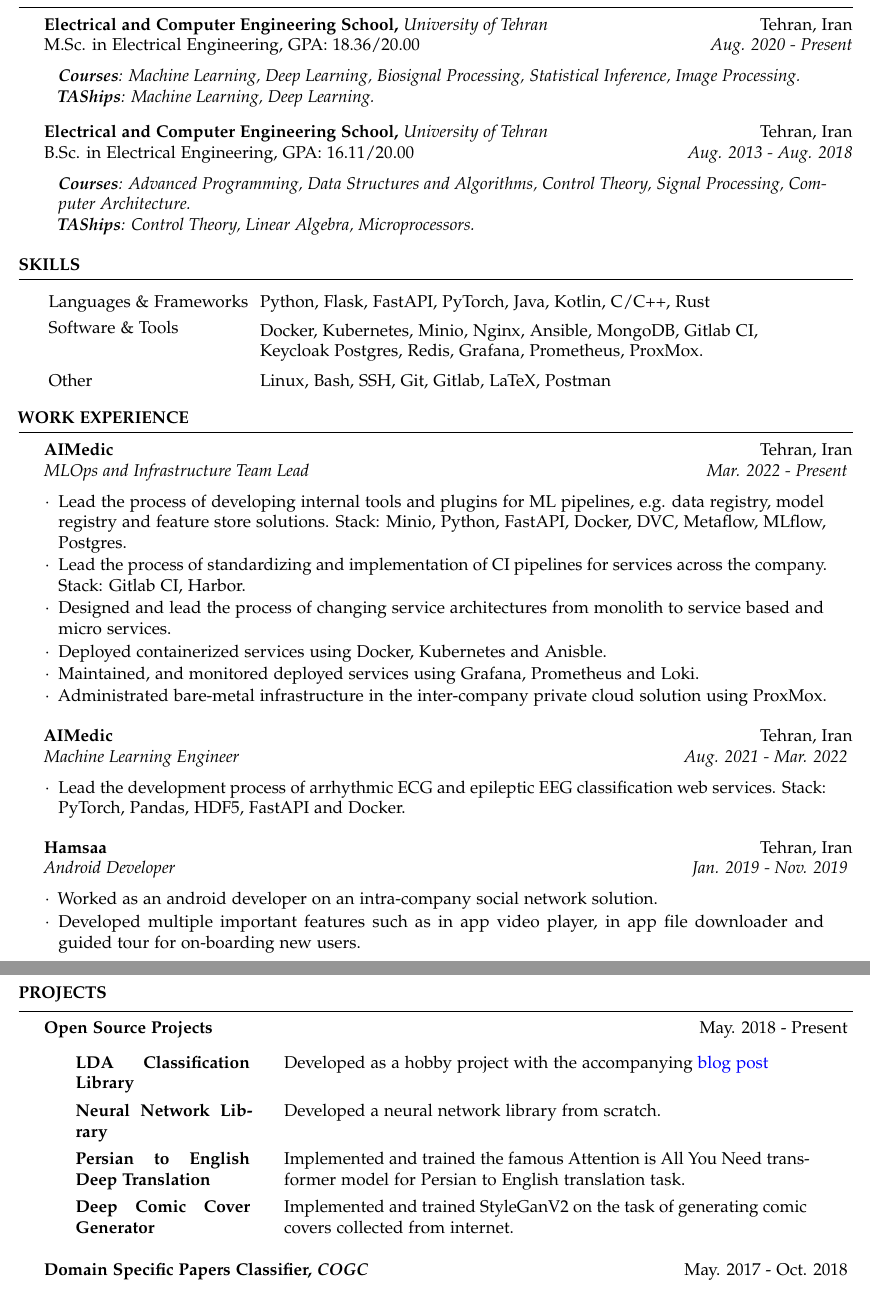
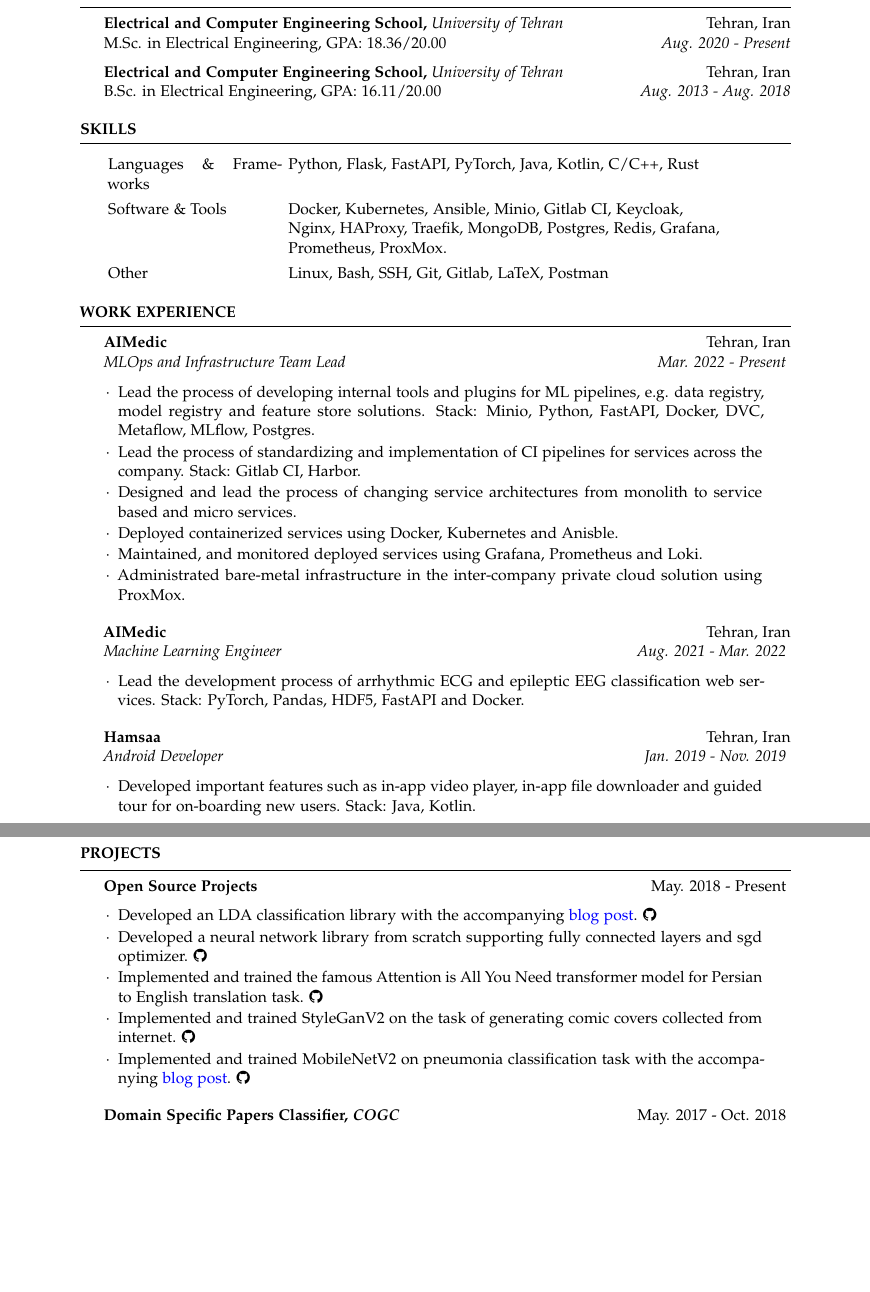
Before and after one commit to negahsol/CV, a LaTeX CV (professional-cv.tex, which reads resume.cls, sections/education.tex, sections/project.tex): two parts of pages 1 and 2 of 2, joined at a grey line, cut so that both start at the same text, the shorter picture padded with empty space. Compiled offline with pdfLaTeX.

Commit message:
edits cv and compressed open source projects

```diff
--- a/professional-cv.tex
+++ b/professional-cv.tex
@@ -18,6 +19,7 @@
 \usepackage{subfiles}
 \usepackage{tabularray}
 \usepackage{xcolor}
+\usepackage{fontawesome}
 
 
 \newcommand{\bluehref}[3][blue]{\href{#2}{\color{#1}{#3}}}%
--- a/resume.cls
+++ b/resume.cls
@@ -31,7 +31,7 @@
 
 \ProvidesClass{resume}[2020/05/03 v1.0.0 Resume Class]
 
-\LoadClass[12pt,A4]{article} % Font size and paper type
+\LoadClass[11pt,A4]{article} % Font size and paper type
 
 \usepackage[parfill]{parskip} % Remove paragraph indentation
 \usepackage{array} % Required for boldface (\bf and \bfseries) tabular columns
@@ -44,7 +44,7 @@
 \usepackage{trimspaces} % Required for triming variable values (https://tex.stackexchange.com/a/484290)
 \usepackage{fontawesome} % Required for icons. List of available icons at http://ctan.imsc.res.in/fonts/fontawesome/doc/fontawesome.pdf
 \usepackage{datetime} % Required for custom date formatting
-\usepackage[left=0.2in,top=0.2in,right=0.2in,bottom=0.2in]{geometry} % Required for setting Document margins
+\usepackage[left=0.8in,top=0.8in,right=0.8in,bottom=0.8in]{geometry} % Required for setting Document margins
 \usepackage{scrextend}
 \pagestyle{empty} % Suppress page numbers
 
@@ -306,4 +306,4 @@
 \def\namesize{\huge} % Size of the name at the top of the document
 \def\sectionlineskip{\medskip} % The space above the horizontal line for each section
 \def\nameskip{\bigskip} % The space after your name at the top
-\def\sectionskip{\smallskip} % The space after the heading section
+\def\sectionskip{\medskip} % The space after the heading section
--- a/sections/education.tex
+++ b/sections/education.tex
@@ -6,27 +6,27 @@
 		%----------------------------------------------------------------------------------------
 
 
-		\rEducationHeading
+		\rSubsectionHeading
 		{Electrical and Computer Engineering School, \nem University of Tehran}
 		{ \fmtdate{8}{2020} - Present }
 		{\normalfont M.Sc. in Electrical Engineering, GPA: 18.36/20.00}
 		{Tehran, Iran}
-		{
-			{\bfseries Courses}: Machine Learning, Deep Learning, Biosignal Processing, Statistical Inference, Image Processing.
-			\\
-			{\bfseries TAShips}: Machine Learning, Deep Learning. \smallskip
-		}
+		% {
+		% 	{\bfseries Courses}: Machine Learning, Deep Learning, Biosignal Processing, Statistical Inference, Image Processing.
+		% 	\\
+		% 	{\bfseries TAShips}: Machine Learning, Deep Learning. \smallskip
+		% }
 
-		\rEducationHeading
+		\rSubsectionHeading
 		{Electrical and Computer Engineering School, \nem University of Tehran}
 		{ \fmtdate{8}{2013} - \fmtdate{8}{2018} }
 		{\normalfont B.Sc. in Electrical Engineering, GPA: 16.11/20.00}
 		{Tehran, Iran}
-		{
-			{\bfseries Courses}: Advanced Programming, Data Structures and Algorithms, Control Theory, Signal Processing, Computer Architecture.
-			\\
-			{\bfseries TAShips}: Control Theory, Linear Algebra, Microprocessors. \smallskip
-		}
+		% {
+		% 	{\bfseries Courses}: Advanced Programming, Data Structures and Algorithms, Control Theory, Signal Processing, Computer Architecture.
+		% 	\\
+		% 	{\bfseries TAShips}: Control Theory, Linear Algebra, Microprocessors. \smallskip
+		% }
 
 
 		%----------------------------------------------------------------------------------------
--- a/sections/project.tex
+++ b/sections/project.tex
@@ -9,12 +9,13 @@
 			{\href{https://github.com/FeryET}{Open Source Projects}}
 			{ \fmtdate{5}{2018} - Present }
 			{}{}
-			\begin{tblr}{colspec={X[1]X[3]}, vspan=default, colsep=1em, rowsep=0.2em, cells={t,j}, width=\linewidth}
-				\href{https://github.com/FeryET/lda_classification}{\textbf{LDA Classification Library}} & {Developed as a hobby project with the accompanying \bluehref{https://medium.com/p/35d5b98d4f05}{blog post}} \\
-				\href{https://github.com/FeryET/scratch_nn_lib}{\textbf{Neural Network Library}} & {Developed a neural network library from scratch.} \\
-				\href{https://github.com/FeryET/persian-to-english-transformer}{\textbf{Persian to English Deep Translation}} & {Implemented and trained the famous Attention is All You Need transformer model for Persian to English translation task}.\\
-				\href{https://github.com/FeryET/comic-cover-generator}{\textbf{Deep Comic Cover Generator}} & {Implemented and trained StyleGanV2 on the task of generating comic covers collected from internet}.\\
-			\end{tblr}
+
+			\item Developed an LDA classification library with the accompanying \bluehref{https://medium.com/p/35d5b98d4f05}{blog post}. \href{https://github.com/FeryET/lda_classification}{\faGithub}
+			\item Developed a neural network library from scratch supporting fully connected layers and sgd optimizer. \href{https://github.com/FeryET/scratch_nn_lib}{\faGithub}
+			\item Implemented and trained the famous Attention is All You Need transformer model for Persian to English translation task. \href{https://github.com/FeryET/persian-to-english-transformer}{\faGithub}
+			\item Implemented and trained StyleGanV2 on the task of generating comic covers collected from internet. \href{https://github.com/FeryET/comic-cover-generator}{\faGithub}
+			\item Implemented and trained MobileNetV2 on pneumonia classification task with the accompanying \bluehref{https://medium.com/@FeryET/a-cnn-to-classify-pneumonia-step-by-step-using-pytorch-13a90905abd7}{blog post}. \href{https://github.com/FeryET/pneumonia_analysis}{\faGithub}
+
 
 
 		\end{rSubsection}
--- a/sections/skills.tex
+++ b/sections/skills.tex
@@ -17,7 +17,7 @@
 		\begin{tblr}{colspec={X[2]X[5]}, vspan=default, colsep=3pt, rowsep=2pt, cells={t,j}, cell{2}{2}={r=2}{l}, width=0.9\linewidth}
 
 						{Languages \& Frameworks}     & \normalfont {Python, Flask, FastAPI, PyTorch, Java, Kotlin, C/C++, Rust} \\
-						{Software \& Tools}           & \normalfont {Docker, Kubernetes, Minio, Nginx, Ansible, MongoDB,  Gitlab CI, Keycloak Postgres, Redis, Grafana, Prometheus, ProxMox.} \\
+						{Software \& Tools}           & \normalfont {Docker, Kubernetes, Ansible, Minio, Gitlab CI, Keycloak, Nginx, HAProxy, Traefik,  MongoDB, Postgres, Redis, Grafana, Prometheus, ProxMox.} \\
 						\\
 						{Other}                       & \normalfont {Linux, Bash, SSH, Git, Gitlab, LaTeX, Postman}\\
 
--- a/sections/work.tex
+++ b/sections/work.tex
@@ -35,8 +35,7 @@
 			{Android Developer}
 			{Tehran, Iran}
 
-			\item Worked as an android developer on an intra-company social network solution.
-			\item Developed multiple important features such as in app video player, in app file downloader and guided tour for on-boarding new users.
+			\item Developed important features such as in-app video player, in-app file downloader and guided tour for on-boarding new users. Stack: Java, Kotlin.
 
 		\end{rSubsection}
 
```
Also changed, not shown: professional-cv.tex (2 more changed lines).
